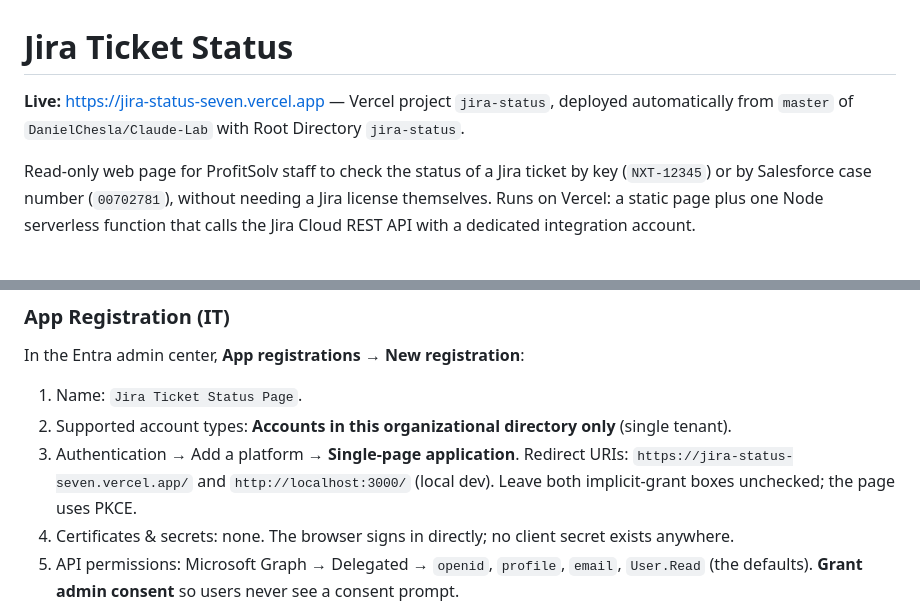
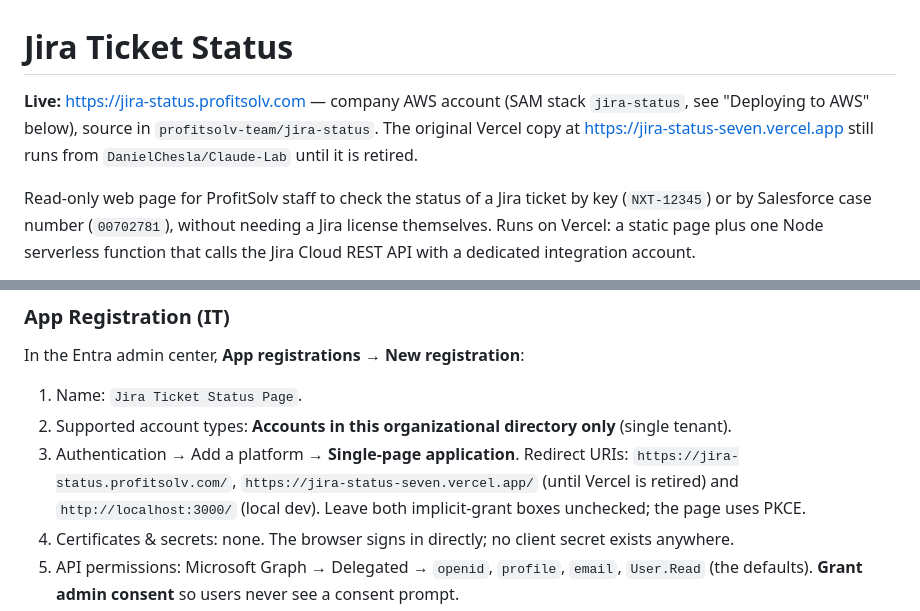
Before and after one commit to DanielChesla/Claude-Lab, a Markdown page: jira-status/README.md, 2 parts joined by grey strips. Drawn GitHub-style.

Commit message:
jira-status: README points at the live company hostname
Co-Authored-By: Claude Fable 5.1 <noreply@anthropic.com>

```diff
--- a/jira-status/README.md
+++ b/jira-status/README.md
@@ -1,7 +1,8 @@
 # Jira Ticket Status
 
-**Live:** https://jira-status-seven.vercel.app — Vercel project `jira-status`, deployed
-automatically from `master` of `DanielChesla/Claude-Lab` with Root Directory `jira-status`.
+**Live:** https://jira-status.profitsolv.com — company AWS account (SAM stack `jira-status`,
+see "Deploying to AWS" below), source in `profitsolv-team/jira-status`. The original Vercel copy at
+https://jira-status-seven.vercel.app still runs from `DanielChesla/Claude-Lab` until it is retired.
 
 Read-only web page for ProfitSolv staff to check the status of a Jira ticket by key
 (`NXT-12345`) or by Salesforce case number (`00702781`), without needing a Jira license
@@ -196,7 +197,8 @@ In the Entra admin center, **App registrations → New registration**:
 1. Name: `Jira Ticket Status Page`.
 2. Supported account types: **Accounts in this organizational directory only** (single tenant).
 3. Authentication → Add a platform → **Single-page application**. Redirect URIs:
-   `https://jira-status-seven.vercel.app/` and `http://localhost:3000/` (local dev). Leave both
+   `https://jira-status.profitsolv.com/`, `https://jira-status-seven.vercel.app/` (until Vercel is
+   retired) and `http://localhost:3000/` (local dev). Leave both
    implicit-grant boxes unchecked; the page uses PKCE.
 4. Certificates & secrets: none. The browser signs in directly; no client secret exists anywhere.
 5. API permissions: Microsoft Graph → Delegated → `openid`, `profile`, `email`, `User.Read`
```
